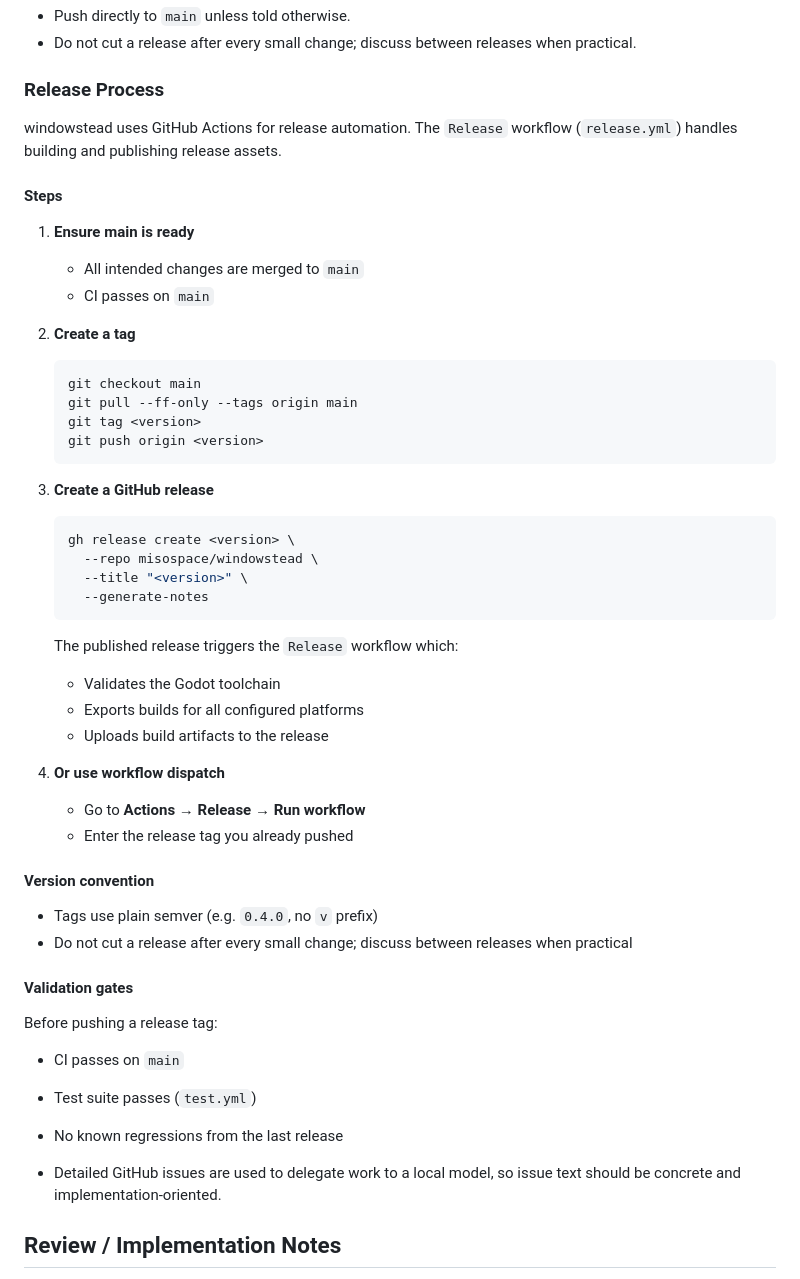
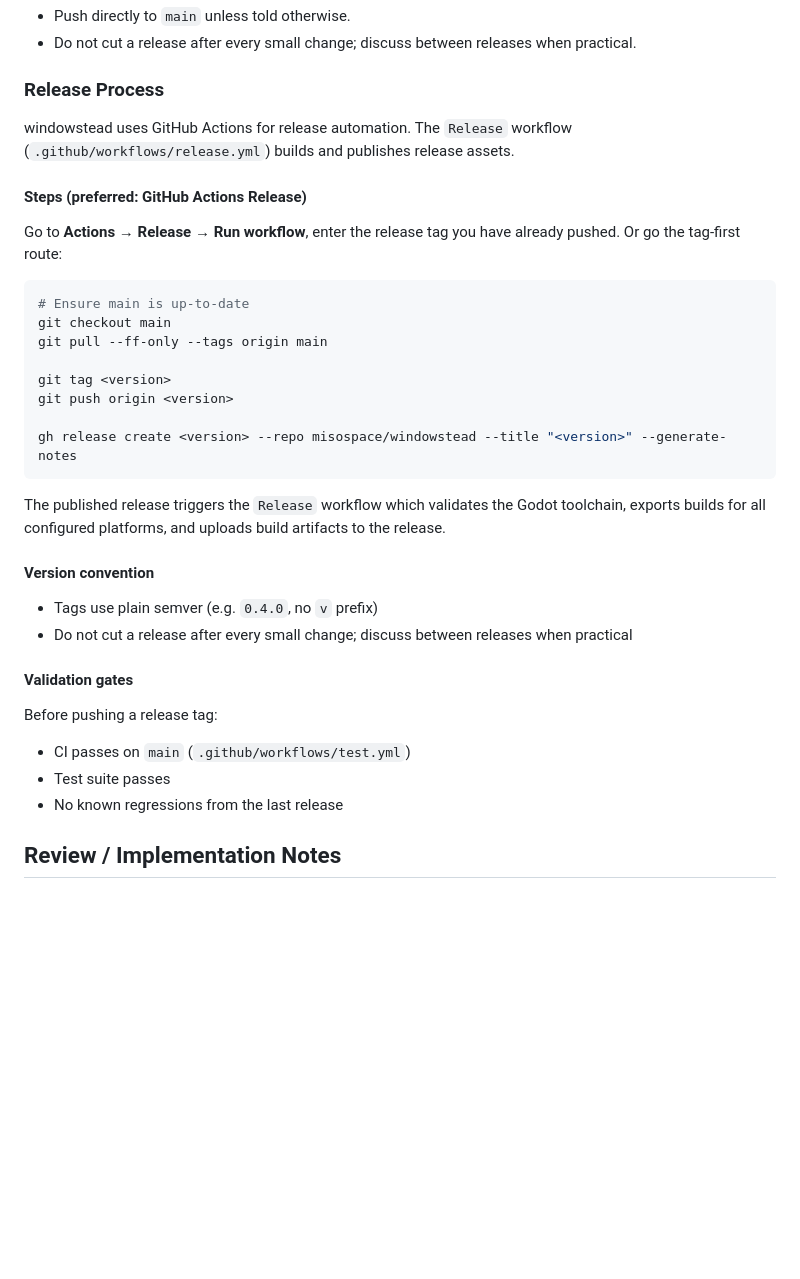
Before and after one commit to misospace/windowstead, a Markdown page: AGENTS.md, the part around the change. Drawn GitHub-style; blank space fills up the shorter version.

Commit message:
fixup: remove direct-push assumptions from release runbook

````diff
--- a/AGENTS.md
+++ b/AGENTS.md
@@ -46,39 +46,24 @@ Avoid these regressions:
 - Do not cut a release after every small change; discuss between releases when practical.
 
 ### Release Process
+windowstead uses GitHub Actions for release automation. The `Release` workflow (`.github/workflows/release.yml`) builds and publishes release assets.
 
-windowstead uses GitHub Actions for release automation. The `Release` workflow (`release.yml`) handles building and publishing release assets.
+#### Steps (preferred: GitHub Actions Release)
 
-#### Steps
+Go to **Actions → Release → Run workflow**, enter the release tag you have already pushed. Or go the tag-first route:
 
-1. **Ensure main is ready**
-   - All intended changes are merged to `main`
-   - CI passes on `main`
+```bash
+# Ensure main is up-to-date
+git checkout main
+git pull --ff-only --tags origin main
 
-2. **Create a tag**
-   ```bash
-   git checkout main
-   git pull --ff-only --tags origin main
-   git tag <version>
-   git push origin <version>
-   ```
+git tag <version>
+git push origin <version>
 
-3. **Create a GitHub release**
-   ```bash
-   gh release create <version> \
-     --repo misospace/windowstead \
-     --title "<version>" \
-     --generate-notes
-   ```
+gh release create <version> --repo misospace/windowstead --title "<version>" --generate-notes
+```
 
-   The published release triggers the `Release` workflow which:
-   - Validates the Godot toolchain
-   - Exports builds for all configured platforms
-   - Uploads build artifacts to the release
-
-4. **Or use workflow dispatch**
-   - Go to **Actions → Release → Run workflow**
-   - Enter the release tag you already pushed
+The published release triggers the `Release` workflow which validates the Godot toolchain, exports builds for all configured platforms, and uploads build artifacts to the release.
 
 #### Version convention
 
@@ -88,11 +73,10 @@ windowstead uses GitHub Actions for release automation. The `Release` workflow (
 #### Validation gates
 
 Before pushing a release tag:
-- CI passes on `main`
-- Test suite passes (`test.yml`)
+- CI passes on `main` (`.github/workflows/test.yml`)
+- Test suite passes
 - No known regressions from the last release
 
-- Detailed GitHub issues are used to delegate work to a local model, so issue text should be concrete and implementation-oriented.
 
 ## Review / Implementation Notes
 
````
